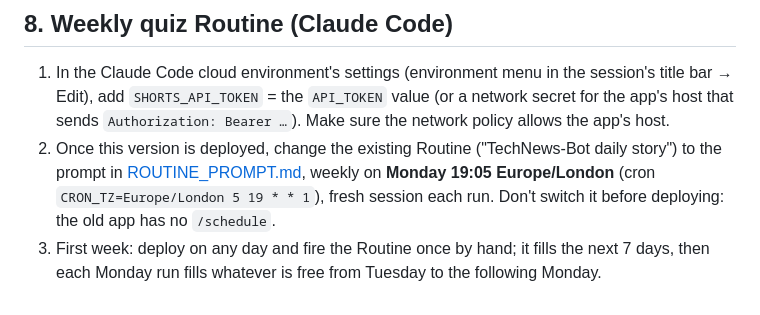
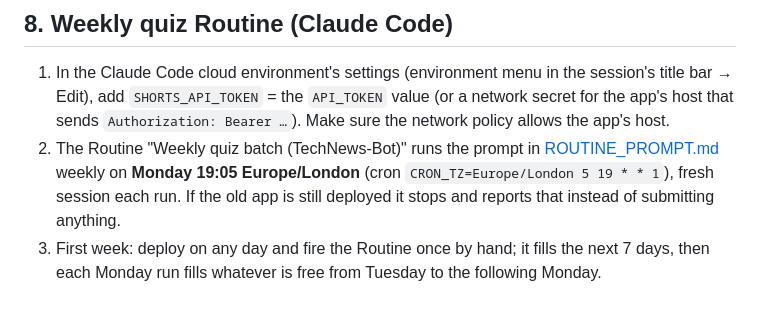
Before and after one commit to Stayingfalse/TechNews-Bot, a Markdown page: docs/SETUP.md, the part around the change. Drawn GitHub-style.

```diff
--- a/docs/SETUP.md
+++ b/docs/SETUP.md
@@ -142,9 +142,9 @@ curl -X POST "APP_URL/jobs?force=true" -H "Authorization: Bearer $API_TOKEN" \
 1. In the Claude Code cloud environment's settings (environment menu in the session's title
    bar → Edit), add `SHORTS_API_TOKEN` = the `API_TOKEN` value (or a network secret for the app's
    host that sends `Authorization: Bearer …`). Make sure the network policy allows the app's host.
-2. Once this version is deployed, change the existing Routine ("TechNews-Bot daily story") to
-   the prompt in [ROUTINE_PROMPT.md](ROUTINE_PROMPT.md), weekly on **Monday 19:05
-   Europe/London** (cron `CRON_TZ=Europe/London 5 19 * * 1`), fresh session each run. Don't
-   switch it before deploying: the old app has no `/schedule`.
+2. The Routine "Weekly quiz batch (TechNews-Bot)" runs the prompt in
+   [ROUTINE_PROMPT.md](ROUTINE_PROMPT.md) weekly on **Monday 19:05 Europe/London** (cron
+   `CRON_TZ=Europe/London 5 19 * * 1`), fresh session each run. If the old app is still deployed
+   it stops and reports that instead of submitting anything.
 3. First week: deploy on any day and fire the Routine once by hand; it fills the next 7 days,
    then each Monday run fills whatever is free from Tuesday to the following Monday.
```
Also changed, not shown: docs/ROUTINE_PROMPT.md (+3 -2 lines).
